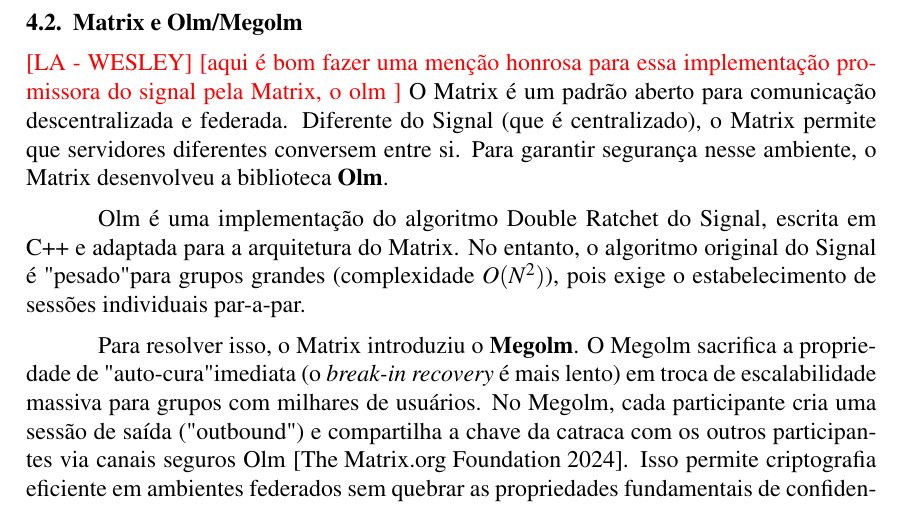
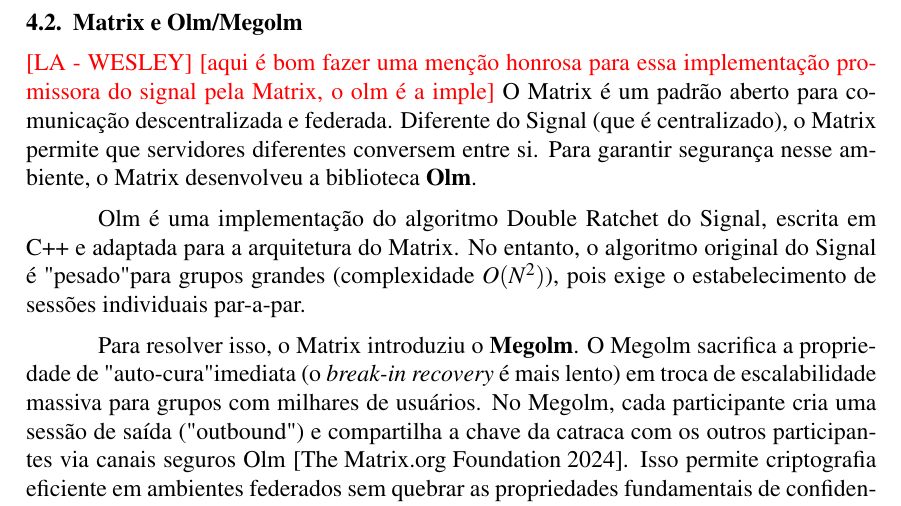
Before and after one commit to luiz-fleite/artigo-final-seguranca-da-informacao, a LaTeX paper (main.tex, which reads sections/case_study.tex): part of page 4 of 4, cut so that both start at the same text. The pictures show the PDF file main.pdf that the author committed with the source.

Commit message:
18 de fev. de 2026, 16:13

```diff
--- a/sections/case_study.tex
+++ b/sections/case_study.tex
@@ -23,7 +23,7 @@
 
 \subsection{Matrix e Olm/Megolm}
 \textcolor{red}{[LA - WESLEY]}
-\textcolor{red}{[aqui é bom fazer uma menção honrosa para essa implementação promissora do signal pela Matrix, o olm ]}
+\textcolor{red}{[aqui é bom fazer uma menção honrosa para essa implementação promissora do signal pela Matrix, o olm é a imple]}
 O Matrix é um padrão aberto para comunicação descentralizada e federada. Diferente do Signal (que é centralizado), o Matrix permite que servidores diferentes conversem entre si. Para garantir segurança nesse ambiente, o Matrix desenvolveu a biblioteca \textbf{Olm}.
 
 Olm é uma implementação do algoritmo Double Ratchet do Signal, escrita em C++ e adaptada para a arquitetura do Matrix. No entanto, o algoritmo original do Signal é "pesado" para grupos grandes (complexidade $O(N^2)$), pois exige o estabelecimento de sessões individuais par-a-par.
```
Also changed, not shown: main.pdf.
